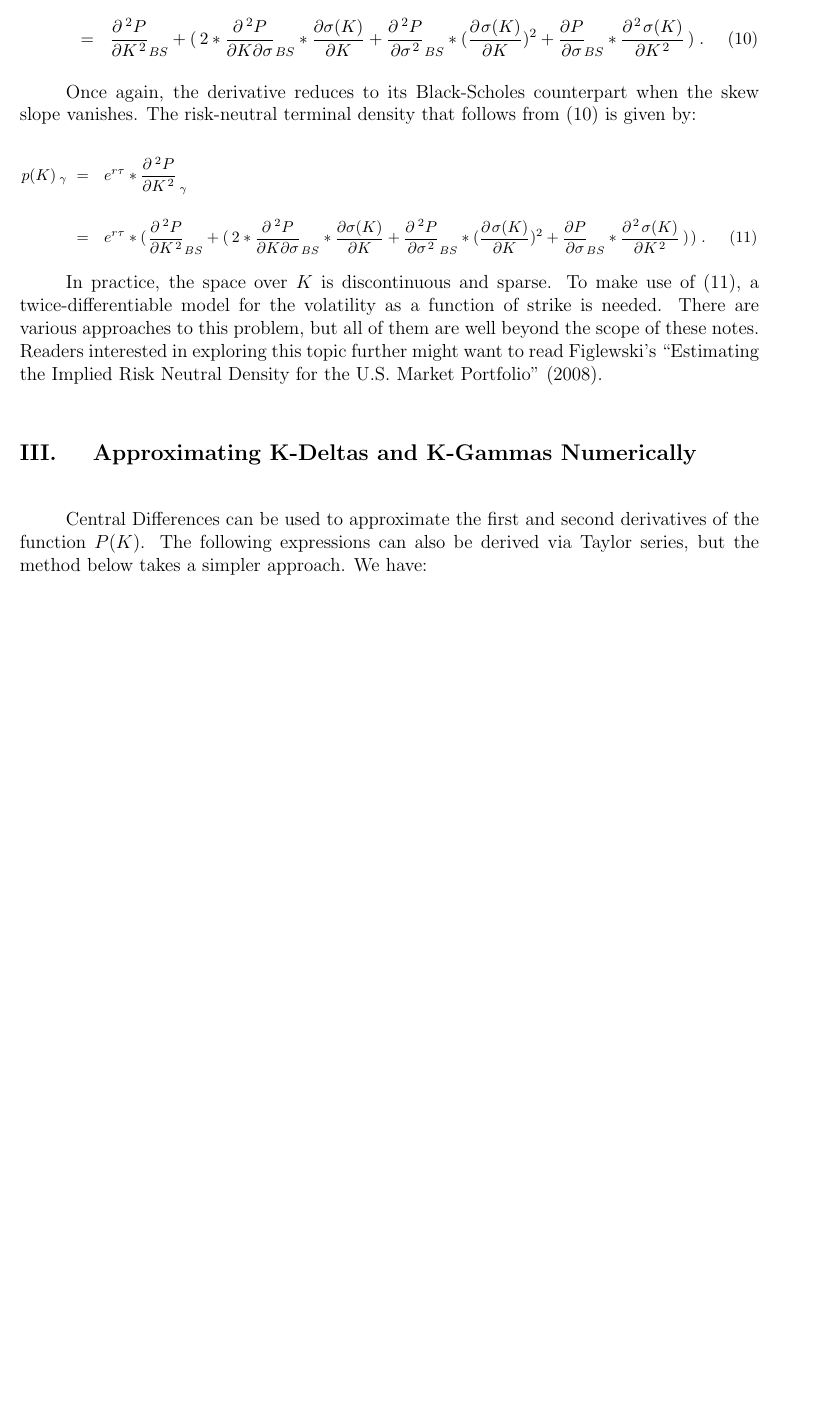
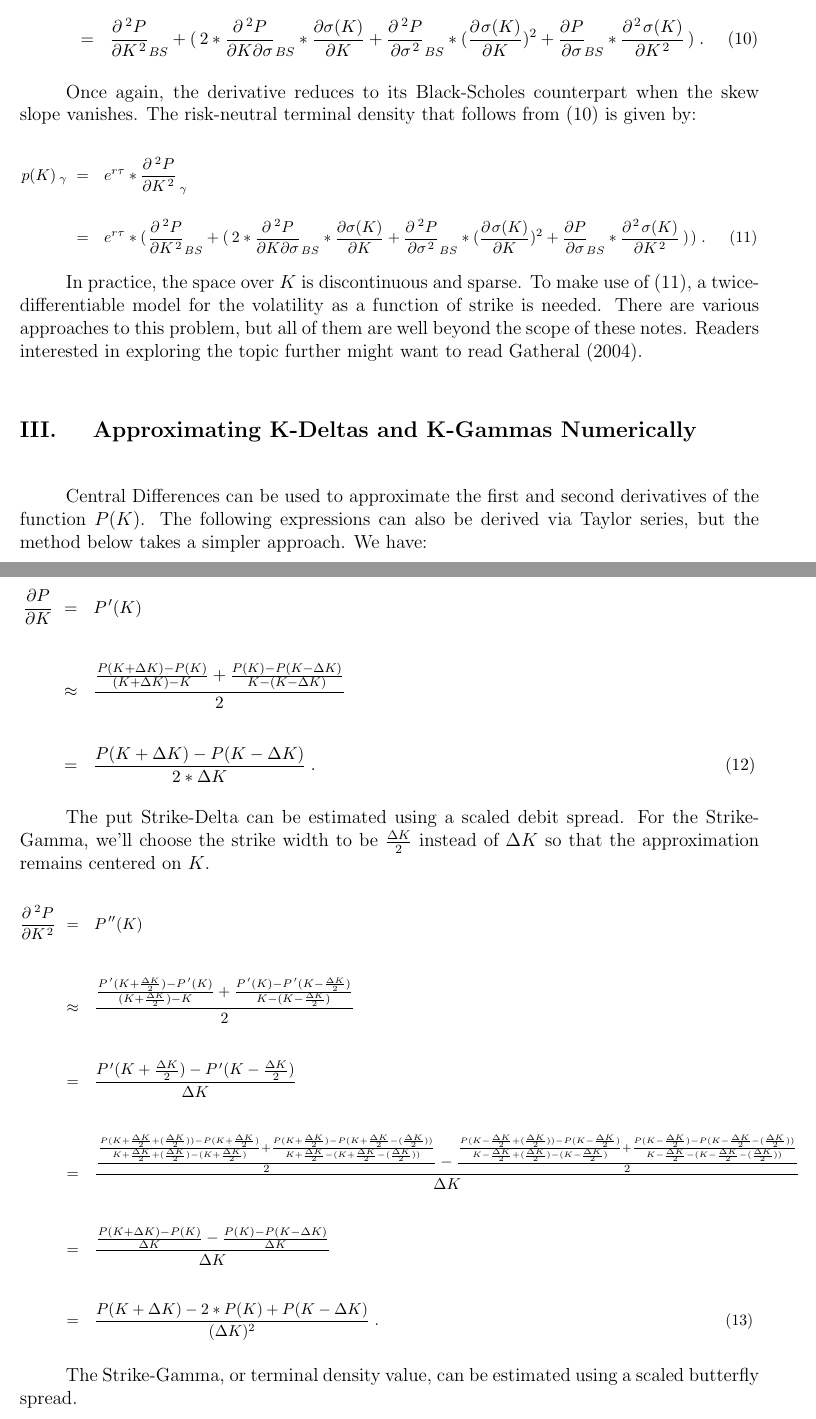
Before and after one commit to Ice101781/LaTeX, a LaTeX document (K-Deltas and K-Gammas/Strike-Deltas and Strike-Gammas of Put Options.tex): part of page 7 of 7 before the commit and two parts of pages 7 and 8 of 8 after it, the two joined at a grey line, cut so that both start at the same text, the shorter picture padded with empty space. Compiled offline with pdfLaTeX.

Commit message:
Finish first LaTeX document '...Strike-Deltas and Strike-Gammas...'

```diff
--- a/K-Deltas and K-Gammas/Strike-Deltas and Strike-Gammas of Put Options.tex
+++ b/K-Deltas and K-Gammas/Strike-Deltas and Strike-Gammas of Put Options.tex
@@ -275,7 +277,7 @@ p(K)_{\hspace{2pt} \gamma}   \hspace{3pt} &= \hspace{7pt}   e^{r \tau} * \frac{\
 \vspace{-15pt}
 
 \begin{paragraph}
-\indent In practice, the space over $K$ is discontinuous and sparse. To make use of (11), a twice-differentiable model for the volatility as a function of strike is needed. There are various approaches to this problem, but all of them are well beyond the scope of these notes. Readers interested in exploring this topic further might want to read Figlewski's ``Estimating the Implied Risk Neutral Density for the U.S. Market Portfolio" (2008).
+\indent In practice, the space over $K$ is discontinuous and sparse. To make use of (11), a twice-differentiable model for the volatility as a function of strike is needed. There are various approaches to this problem, but all of them are well beyond the scope of these notes. Readers interested in exploring the topic further might want to read Gatheral (2004).
 \end{paragraph}
 
 \vspace{15pt}
@@ -288,9 +290,38 @@ p(K)_{\hspace{2pt} \gamma}   \hspace{3pt} &= \hspace{7pt}   e^{r \tau} * \frac{\
 \indent Central Differences can be used to approximate the first and second derivatives of the function $P(K)$. The following expressions can also be derived via Taylor series, but the method below takes a simpler approach. We have:
 \end{paragraph}
 
+{\small
+\begin{align*}
+\frac{\partial P}{\partial K}   \hspace{4pt} &= \hspace{7pt}   P\hspace{1pt}'(K)
+\\[20pt]
+\hspace{4pt} &\approx \hspace{7pt}   \frac{\frac{P(K+\Delta K)-P(K)}{(K+\Delta K)-K} + \frac{P(K)-P(K-\Delta K)}{K-(K-\Delta K)}}{2}
+\\[20pt]
+\hspace{4pt} &= \hspace{7pt}   \frac{P(K+\Delta K)-P(K-\Delta K)}{2*\Delta K} \hspace{3pt}. \hspace{260pt} (12)
+\end{align*}
+}
 
+\begin{paragraph}
+\indent The put Strike-Delta can be estimated using a scaled debit spread. For the Strike-Gamma, we'll choose the strike width to be $\frac{\Delta K}{2}$ instead of $\Delta K$ so that the approximation remains centered on $K$.
+\end{paragraph}
 
+{\footnotesize
+\begin{align*}
+\frac{\partial^{\hspace{2pt} 2} P}{\partial K^{\hspace{1pt} 2}}   \hspace{4pt} &= \hspace{7pt}   P\hspace{1pt}''(K)
+\\[20pt]
+\hspace{4pt} &\approx \hspace{7pt}   \frac{\frac{P\hspace{1pt}'(K + \frac{\Delta K}{2}) - P\hspace{1pt}'(K)}{(K + \frac{\Delta K}{2}) - K} + \frac{P\hspace{1pt}'(K) - P\hspace{1pt}'(K - \frac{\Delta K}{2})}{K - (K - \frac{\Delta K}{2})}}{2}
+\\[20pt]
+\hspace{4pt} &= \hspace{7pt}   \frac{P\hspace{1pt}'(K + \frac{\Delta K}{2}) - P\hspace{1pt}'(K - \frac{\Delta K}{2})}{\Delta K}
+\\[20pt]
+\hspace{4pt} &= \hspace{7pt}   \frac{\frac{\frac{P(K+\frac{\Delta K}{2}+(\frac{\Delta K}{2}))-P(K+\frac{\Delta K}{2})}{K+\frac{\Delta K}{2}+(\frac{\Delta K}{2})-(K+\frac{\Delta K}{2})} + \frac{P(K+\frac{\Delta K}{2})-P(K+\frac{\Delta K}{2}-(\frac{\Delta K}{2}))}{K+\frac{\Delta K}{2}-(K+\frac{\Delta K}{2}-(\frac{\Delta K}{2}))}}{2} - \frac{\frac{P(K-\frac{\Delta K}{2}+(\frac{\Delta K}{2}))-P(K-\frac{\Delta K}{2})}{K-\frac{\Delta K}{2}+(\frac{\Delta K}{2})-(K-\frac{\Delta K}{2})} + \frac{P(K-\frac{\Delta K}{2})-P(K-\frac{\Delta K}{2}-(\frac{\Delta K}{2}))}{K-\frac{\Delta K}{2}-(K-\frac{\Delta K}{2}-(\frac{\Delta K}{2}))}}{2}}{\Delta K}
+\\[20pt]
+\hspace{4pt} &= \hspace{7pt}   \frac{\frac{P(K + \Delta K)-P(K)}{\Delta K} - \frac{P(K)-P(K - \Delta K)}{\Delta K}}{\Delta K}
+\\[20pt]
+\hspace{4pt} &= \hspace{7pt}   \frac{P(K + \Delta K) - 2*P(K) + P(K - \Delta K)}{(\Delta K)^{2}} \hspace{3pt}. \hspace{220pt} (13)
+\end{align*}
+}
 
-
+\begin{paragraph}
+\indent The Strike-Gamma, or terminal density value, can be estimated using a scaled butterfly spread.
+\end{paragraph}
 
 \end{document}
```
Also changed, not shown: K-Deltas and K-Gammas/Strike-Deltas and Strike-Gammas of Put Options.tex (20 more changed lines).
